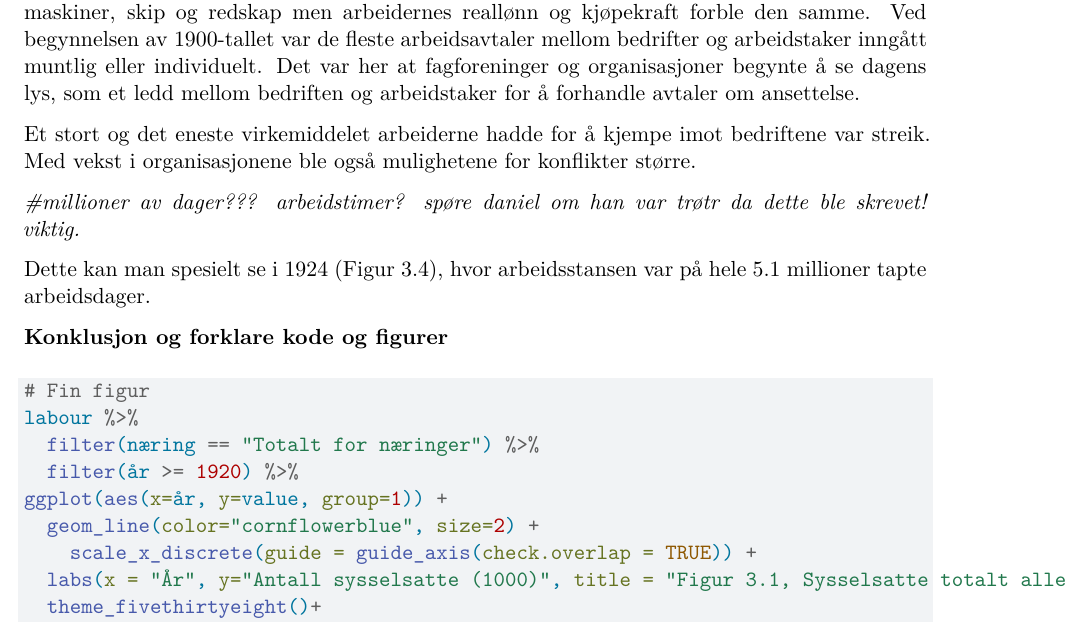
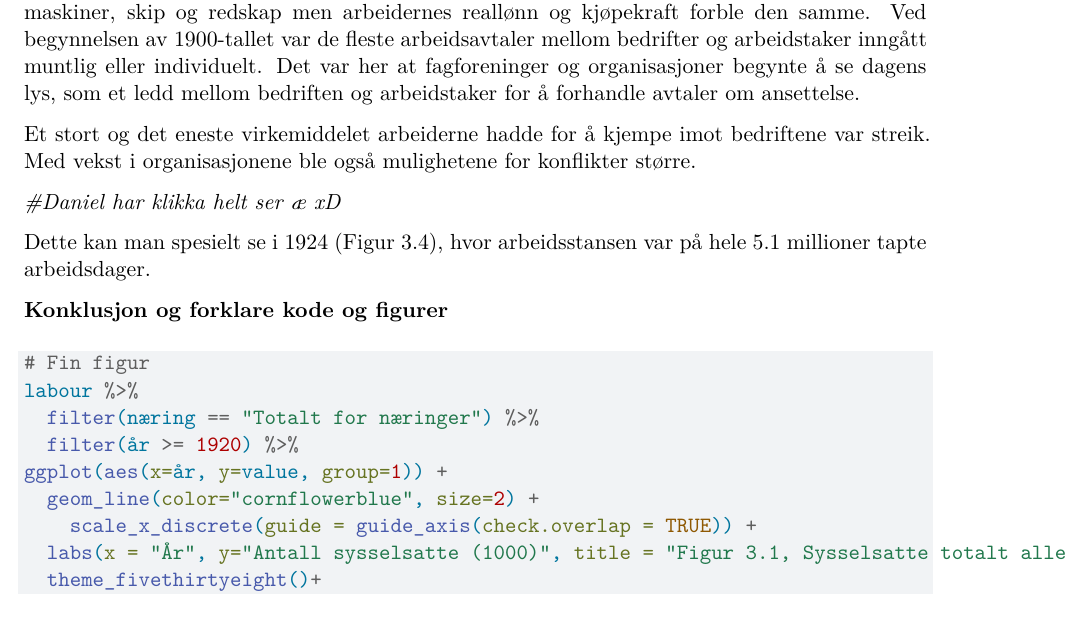
Before and after one commit to DanielFabioG/SOK-1004, a Quarto document (165_54_SOK1004_PO_H22.qmd): part of page 11 of 14, cut so that both start at the same text. Rendered offline with R 4.5, knitr and Pandoc in place of Quarto, then LaTeX, with nearby package versions; some code elsewhere in the file could not run offline.

Commit message:
Update 165_54_SOK1004_PO_H22.qmd

```diff
--- a/165_54_SOK1004_PO_H22.qmd
+++ b/165_54_SOK1004_PO_H22.qmd
@@ -396,7 +396,7 @@
 
 Et stort og det eneste virkemiddelet arbeiderne hadde for å kjempe imot bedriftene var streik. Med vekst i organisasjonene ble også mulighetene for konflikter større.
 
-*#millioner av dager??? arbeidstimer? spøre daniel om han var trøtr da dette ble skrevet! viktig.*
+*#Daniel har klikka helt ser æ xD*
 
 Dette kan man spesielt se i 1924 (Figur 3.4), hvor arbeidsstansen var på hele 5.1 millioner tapte arbeidsdager.
 
```
